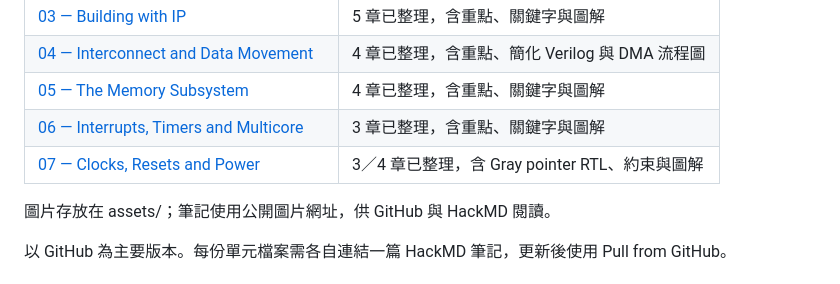
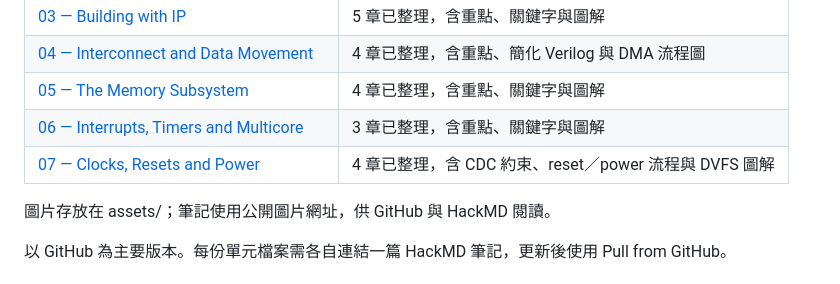
Before and after one commit to ray13542/soc_note, a Markdown page: README.md, the part around the change. GitHub-like rendering.

Commit message:
docs: complete DVFS lesson and clocks resets power unit

```diff
--- a/README.md
+++ b/README.md
@@ -10,7 +10,7 @@ SoC 中文學習筆記：依 ChipVerify 課程逐章理解、測驗與整理，
 | [04 — Interconnect and Data Movement](04_Interconnect_and_Data_Movement.md) | 4 章已整理，含重點、簡化 Verilog 與 DMA 流程圖 |
 | [05 — The Memory Subsystem](05_The_Memory_Subsystem.md) | 4 章已整理，含重點、關鍵字與圖解 |
 | [06 — Interrupts, Timers and Multicore](06_Interrupts_Timers_and_Multicore.md) | 3 章已整理，含重點、關鍵字與圖解 |
-| [07 — Clocks, Resets and Power](07_Clocks_Resets_and_Power.md) | 3／4 章已整理，含 Gray pointer RTL、約束與圖解 |
+| [07 — Clocks, Resets and Power](07_Clocks_Resets_and_Power.md) | 4 章已整理，含 CDC 約束、reset／power 流程與 DVFS 圖解 |
 
 圖片存放在 assets/；筆記使用公開圖片網址，供 GitHub 與 HackMD 閱讀。
 
```
Also changed, not shown: 07_Clocks_Resets_and_Power.md (+71 -1 lines), assets/unit07/dvfs_transition.png (added).
